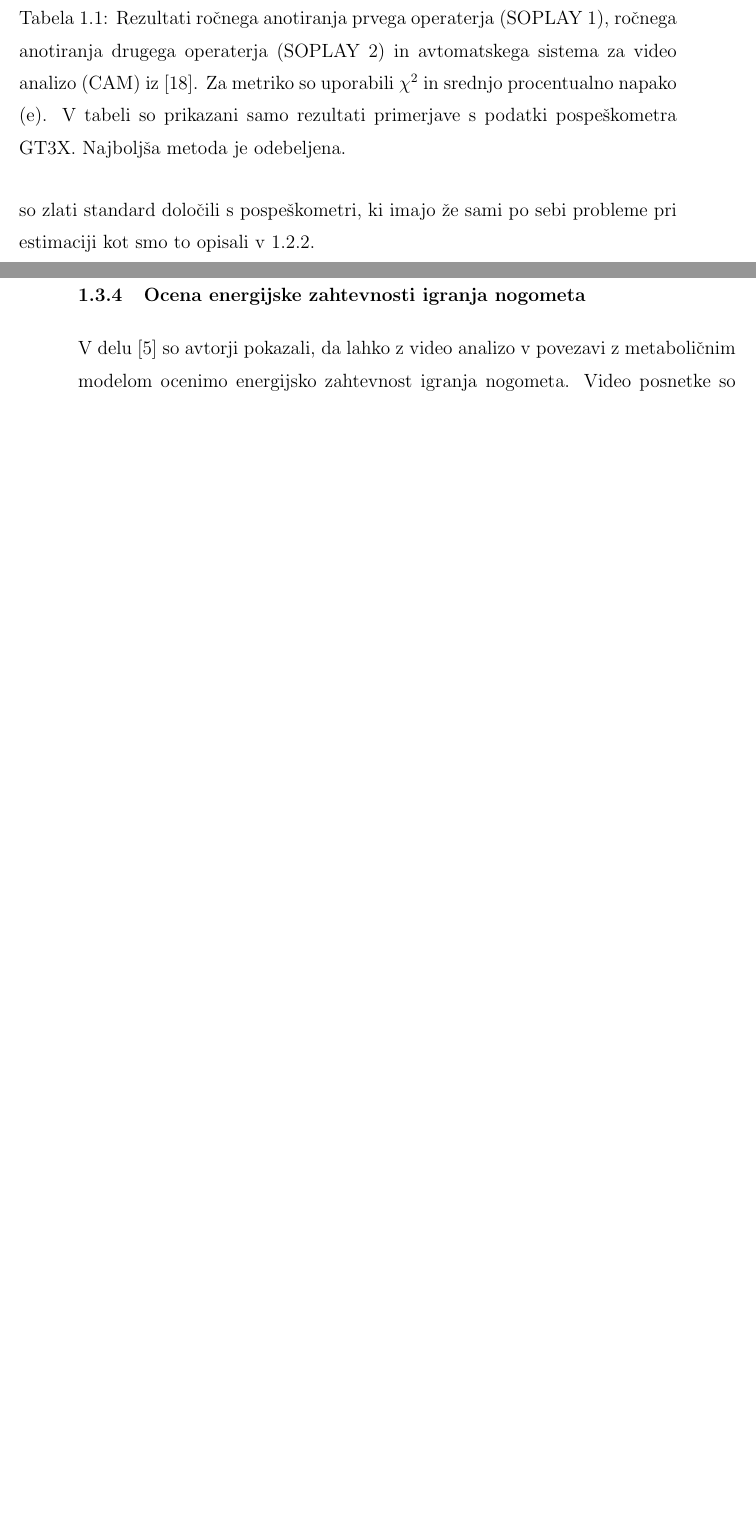
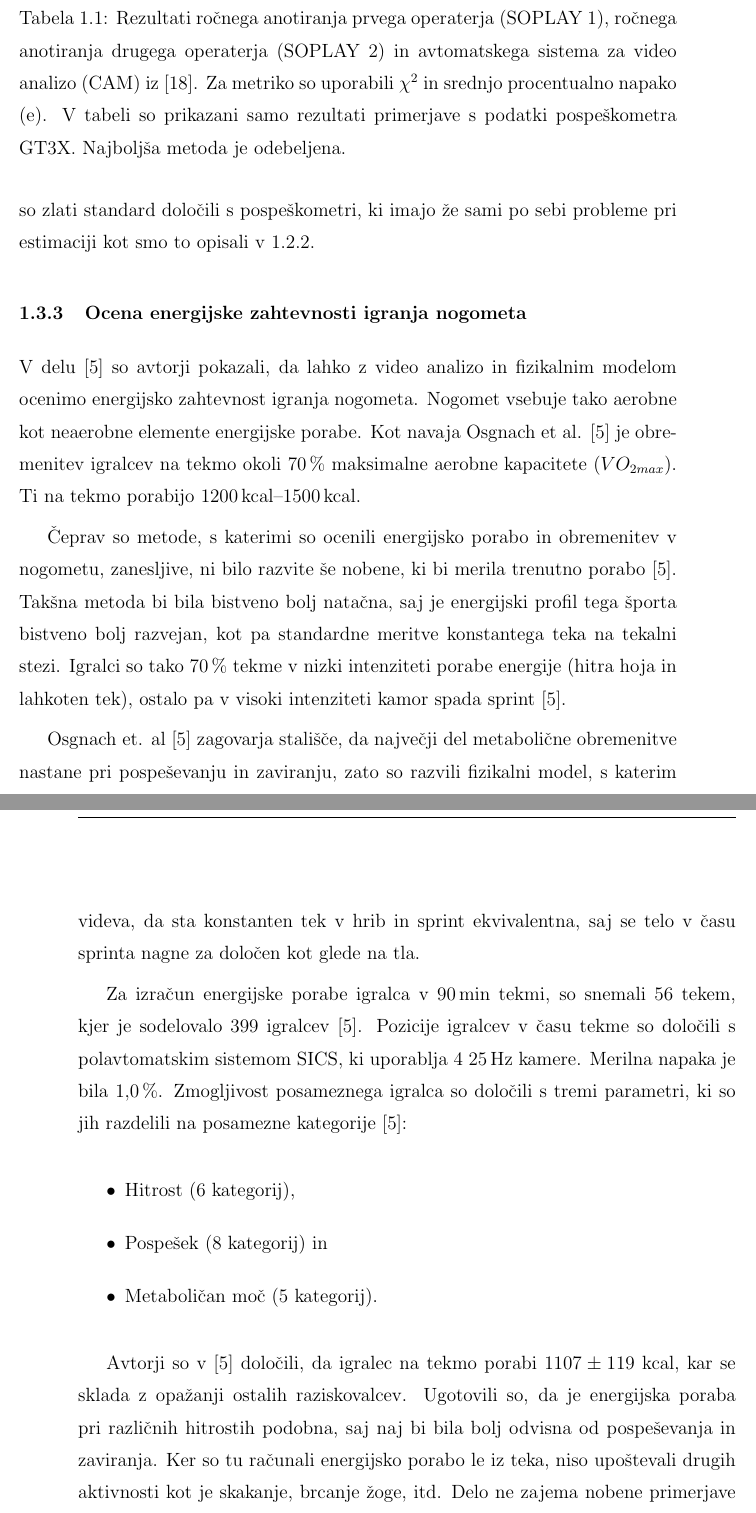
Before and after one commit to 8greg8/mag-naloga, a LaTeX thesis (main.tex, which reads pogl/012-podobna-dela.tex): two parts of pages 26 and 27 of 43 before the commit and two parts of pages 26 and 27 of 45 after it, joined at a grey line, cut so that both start at the same text, the shorter picture padded with empty space. Compiled offline with pdfLaTeX.

Commit message:
v0.3-uvod 1st done

```diff
--- a/main.tex
+++ b/main.tex
@@ -120,8 +120,8 @@
 \newcommand{\bn}{Beier-Neely\xspace}
 \newcommand{\opencv}{OpenCV\xspace}
 \newcommand{\dlib}{Dlib\xspace}
-
-
+\newcommand{\vomax}{$VO_{2max}$}
+\newcommand{\vo}{$VO_2$}
 
 
 
--- a/pogl/012-podobna-dela.tex
+++ b/pogl/012-podobna-dela.tex
@@ -47,3 +47,20 @@ Za razliko od dela v poglavju \ref{sec:subjektivna-primerjava} v \cite{silva2015
 
 
 
+\subsection{Ocena energijske zahtevnosti igranja nogometa}
+
+V delu \cite{osgnach2010energy} so avtorji pokazali, da lahko z video analizo in fizikalnim modelom ocenimo energijsko zahtevnost igranja nogometa. Nogomet vsebuje tako aerobne kot neaerobne elemente energijske porabe. Kot navaja Osgnach et al. \cite{osgnach2010energy} je obremenitev igralcev na tekmo okoli \SI{70}{\%} maksimalne aerobne kapacitete ($VO_{2max}$). Ti na tekmo porabijo \SI{1200}{\kcal}--\SI{1500}{\kcal}.
+
+Čeprav so metode, s katerimi so ocenili energijsko porabo in obremenitev v nogometu, zanesljive, ni bilo razvite še nobene, ki bi merila trenutno porabo \cite{osgnach2010energy}. Takšna metoda bi bila bistveno bolj natačna, saj je energijski profil tega športa bistveno bolj razvejan, kot pa standardne meritve konstantega teka na tekalni stezi. Igralci so tako \SI{70}{\%} tekme v nizki intenziteti porabe energije (hitra hoja in lahkoten tek), ostalo pa v visoki intenziteti kamor spada sprint \cite{osgnach2010energy}.
+
+Osgnach et. al \cite{osgnach2010energy} zagovarja stališče, da največji del metabolične obremenitve nastane pri pospeševanju in zaviranju, zato so razvili fizikalni model, s katerim lahko določijo energijsko porabo glede na hitrost in pospeške \cite{osgnach2010energy}. Model predvideva, da sta konstanten tek v hrib in sprint ekvivalentna, saj se telo v času sprinta nagne za določen kot glede na tla.
+
+Za izračun energijske porabe igralca v \SI{90}{\min} tekmi, so snemali $56$ tekem, kjer je sodelovalo $399$ igralcev \cite{osgnach2010energy}. Pozicije igralcev v času tekme so določili s polavtomatskim sistemom SICS, ki uporablja $4$ \SI{25}{\Hz} kamere. Merilna napaka je bila \SI{1.0}{\%}. Zmogljivost posameznega igralca so določili s tremi parametri, ki so jih razdelili na posamezne kategorije \cite{osgnach2010energy}:
+
+\begin{itemize}
+\item Hitrost ($6$ kategorij),
+\item Pospešek ($8$ kategorij) in
+\item Metaboličan moč ($5$ kategorij).
+\end{itemize}
+
+Avtorji so v \cite{osgnach2010energy} določili, da igralec na tekmo porabi $1107 \pm 119$~kcal, kar se sklada z opažanji ostalih raziskovalcev. Ugotovili so, da je energijska poraba pri različnih hitrostih podobna, saj naj bi bila bolj odvisna od pospeševanja in zaviranja. Ker so tu računali energijsko porabo le iz teka, niso upoštevali drugih aktivnosti kot je skakanje, brcanje žoge, itd. Delo ne zajema nobene primerjave modela z referenčnimi podatki energijske porabe, zato ne moremo z zagotovostjo trditi o njegovi pravilnosti. Sama metoda uporabe fizikalnega modela je omejena na tek, zato ga ne moremo uporabiti za vrsto drugih aktivnosti.
@@ -74,14 +114,3 @@ Iz premikov posameznih segmentov skeletnega modela so v \cite{nathan2015estimati
     \label{tab:nathan}
 \end{table}
 
-Avtorji \cite{nathan2015estimating} so ugotovili, da z njihovo metodo lahko dobro ocenijo energijsko porabo le za aktivnosti visoke intenzitete, kot je skakanje.
-
-
-
-
-
-
-\subsection{Ocena energijske zahtevnosti igranja nogometa}
-
-
-V delu \cite{osgnach2010energy} so avtorji pokazali, da lahko z video analizo v povezavi z metaboličnim modelom ocenimo energijsko zahtevnost igranja nogometa. Video posnetke so obdelali tako, da so sledili igralcem med celotno igro. Na podlagi sledenja so klasificirali gibanje v posamezne kategorije in iz fizioloških značilnosti izračunali porabo energije.
```
Also changed, not shown: pogl/012-podobna-dela.tex (34 more changed lines).
